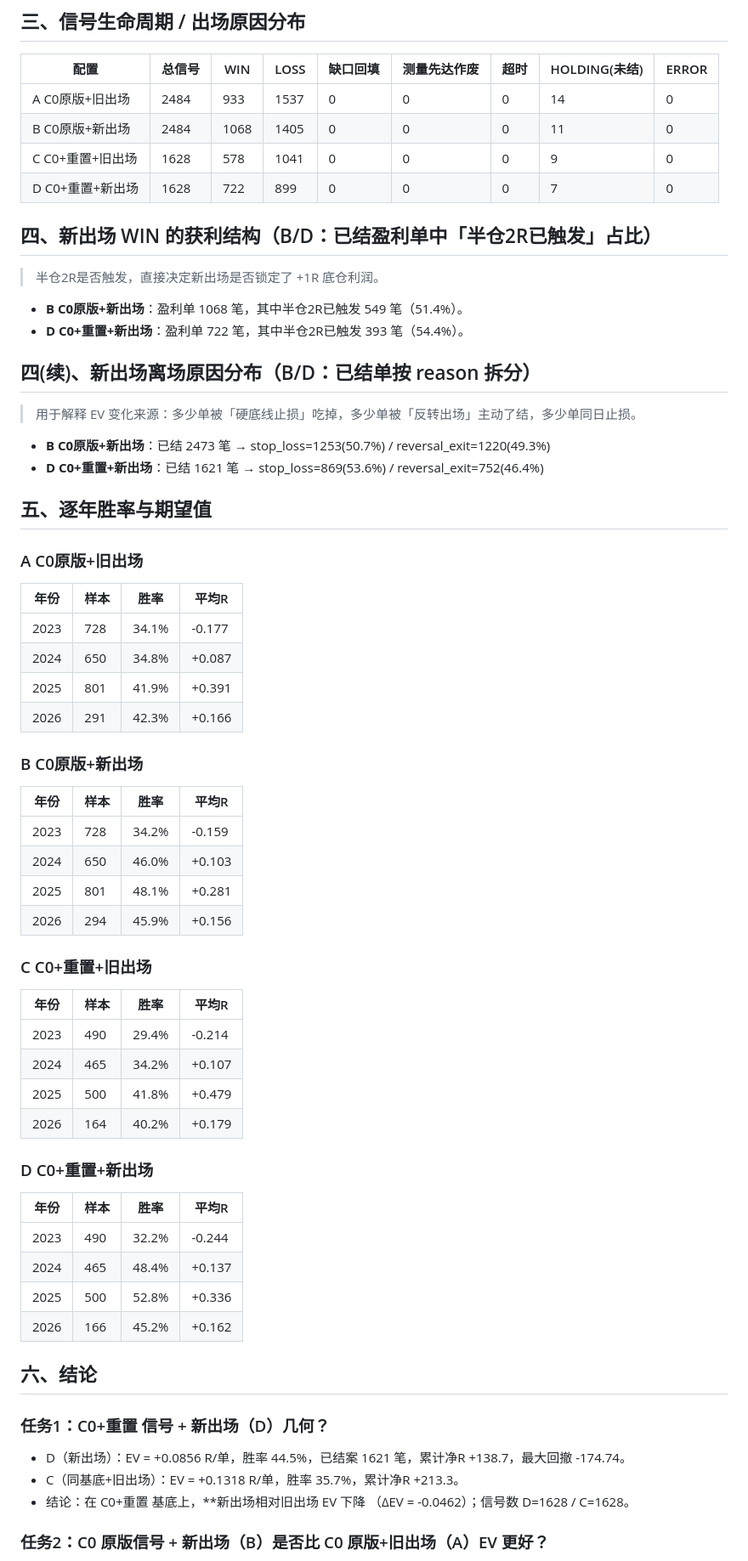
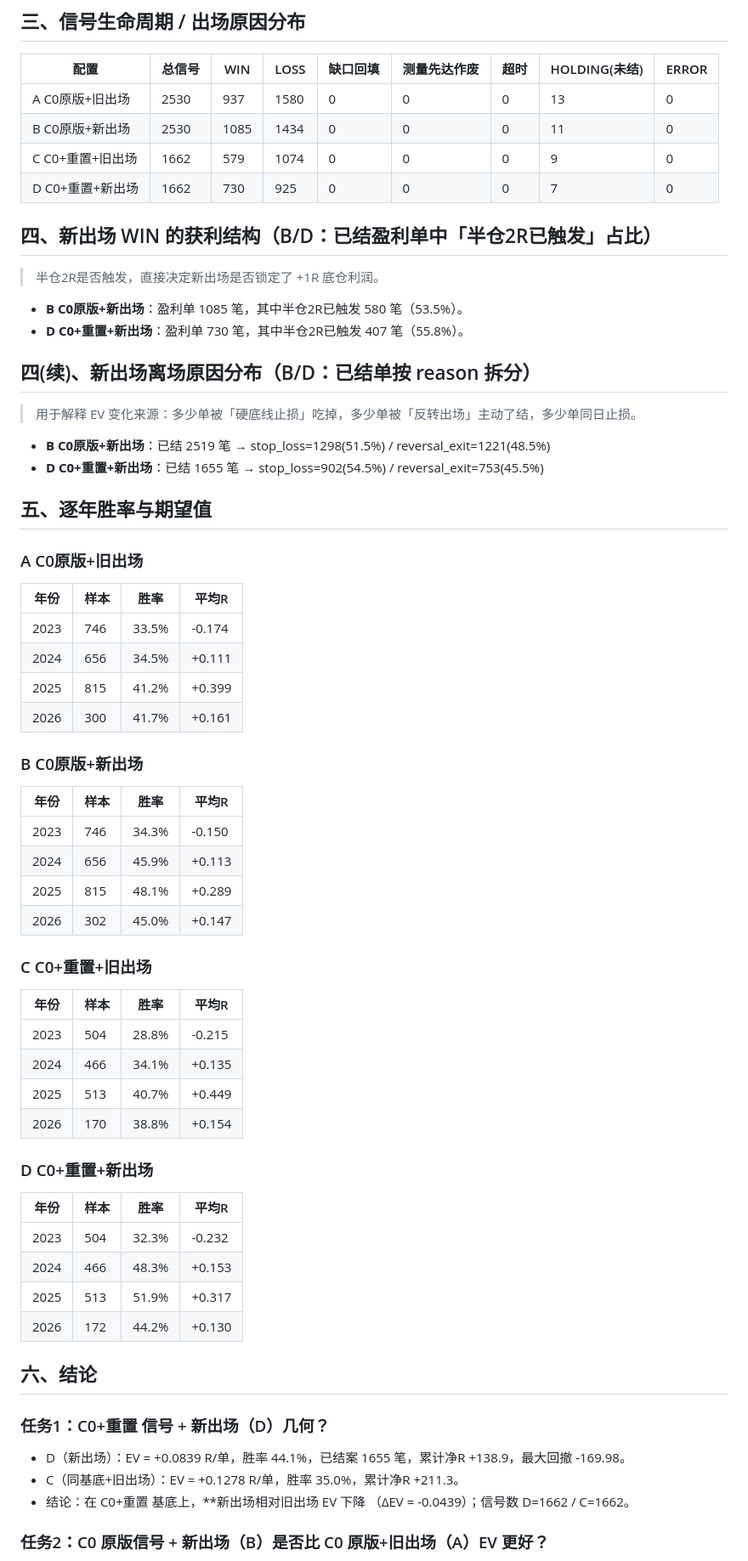
Before and after one commit to lhy438769415-wq/A, a Markdown page: docs/gap_h2_new_exit_backtest_report.md, the part around one of its changes. Shown at 85% size. Drawn GitHub-style.

Commit message:
H2回测报告: 更新为只看高点HH判据口径(基数2530/1662)
- new_exit: A EV +0.1256 / B +0.0960 / C +0.1278 / D +0.0839
- 2r_all: B' +0.0970 / D' +0.0914
- 口径说明同步: 判据由LHLL双降改为只看高点HH(内包K也下移)

```diff
--- a/docs/gap_h2_new_exit_backtest_report.md
+++ b/docs/gap_h2_new_exit_backtest_report.md
@@ -28,64 +29,64 @@
 
 | 配置 | 总信号 | WIN | LOSS | 缺口回填 | 测量先达作废 | 超时 | HOLDING(未结) | ERROR |
 |------|------|------|------|------|------|------|------|------|
-| A C0原版+旧出场 | 2484 | 933 | 1537 | 0 | 0 | 0 | 14 | 0 |
-| B C0原版+新出场 | 2484 | 1068 | 1405 | 0 | 0 | 0 | 11 | 0 |
-| C C0+重置+旧出场 | 1628 | 578 | 1041 | 0 | 0 | 0 | 9 | 0 |
-| D C0+重置+新出场 | 1628 | 722 | 899 | 0 | 0 | 0 | 7 | 0 |
+| A C0原版+旧出场 | 2530 | 937 | 1580 | 0 | 0 | 0 | 13 | 0 |
+| B C0原版+新出场 | 2530 | 1085 | 1434 | 0 | 0 | 0 | 11 | 0 |
+| C C0+重置+旧出场 | 1662 | 579 | 1074 | 0 | 0 | 0 | 9 | 0 |
+| D C0+重置+新出场 | 1662 | 730 | 925 | 0 | 0 | 0 | 7 | 0 |
 
 ## 四、新出场 WIN 的获利结构（B/D：已结盈利单中「半仓2R已触发」占比）
 
 > 半仓2R是否触发，直接决定新出场是否锁定了 +1R 底仓利润。
 
-- **B C0原版+新出场**：盈利单 1068 笔，其中半仓2R已触发 549 笔（51.4%）。
-- **D C0+重置+新出场**：盈利单 722 笔，其中半仓2R已触发 393 笔（54.4%）。
+- **B C0原版+新出场**：盈利单 1085 笔，其中半仓2R已触发 580 笔（53.5%）。
+- **D C0+重置+新出场**：盈利单 730 笔，其中半仓2R已触发 407 笔（55.8%）。
 
 ## 四(续)、新出场离场原因分布（B/D：已结单按 reason 拆分）
 
 > 用于解释 EV 变化来源：多少单被「硬底线止损」吃掉，多少单被「反转出场」主动了结，多少单同日止损。
 
-- **B C0原版+新出场**：已结 2473 笔 → stop_loss=1253(50.7%) / reversal_exit=1220(49.3%)
-- **D C0+重置+新出场**：已结 1621 笔 → stop_loss=869(53.6%) / reversal_exit=752(46.4%)
+- **B C0原版+新出场**：已结 2519 笔 → stop_loss=1298(51.5%) / reversal_exit=1221(48.5%)
+- **D C0+重置+新出场**：已结 1655 笔 → stop_loss=902(54.5%) / reversal_exit=753(45.5%)
 
 ## 五、逐年胜率与期望值
 
 ### A C0原版+旧出场
 | 年份 | 样本 | 胜率 | 平均R |
 |------|------|------|------|
-| 2023 | 728 | 34.1% | -0.177 |
-| 2024 | 650 | 34.8% | +0.087 |
-| 2025 | 801 | 41.9% | +0.391 |
-| 2026 | 291 | 42.3% | +0.166 |
+| 2023 | 746 | 33.5% | -0.174 |
+| 2024 | 656 | 34.5% | +0.111 |
+| 2025 | 815 | 41.2% | +0.399 |
+| 2026 | 300 | 41.7% | +0.161 |
 
 ### B C0原版+新出场
 | 年份 | 样本 | 胜率 | 平均R |
 |------|------|------|------|
-| 2023 | 728 | 34.2% | -0.159 |
-| 2024 | 650 | 46.0% | +0.103 |
-| 2025 | 801 | 48.1% | +0.281 |
-| 2026 | 294 | 45.9% | +0.156 |
+| 2023 | 746 | 34.3% | -0.150 |
+| 2024 | 656 | 45.9% | +0.113 |
+| 2025 | 815 | 48.1% | +0.289 |
+| 2026 | 302 | 45.0% | +0.147 |
 
 ### C C0+重置+旧出场
 | 年份 | 样本 | 胜率 | 平均R |
 |------|------|------|------|
-| 2023 | 490 | 29.4% | -0.214 |
-| 2024 | 465 | 34.2% | +0.107 |
-| 2025 | 500 | 41.8% | +0.479 |
-| 2026 | 164 | 40.2% | +0.179 |
+| 2023 | 504 | 28.8% | -0.215 |
+| 2024 | 466 | 34.1% | +0.135 |
+| 2025 | 513 | 40.7% | +0.449 |
+| 2026 | 170 | 38.8% | +0.154 |
 
 ### D C0+重置+新出场
 | 年份 | 样本 | 胜率 | 平均R |
 |------|------|------|------|
-| 2023 | 490 | 32.2% | -0.244 |
-| 2024 | 465 | 48.4% | +0.137 |
-| 2025 | 500 | 52.8% | +0.336 |
-| 2026 | 166 | 45.2% | +0.162 |
+| 2023 | 504 | 32.3% | -0.232 |
+| 2024 | 466 | 48.3% | +0.153 |
+| 2025 | 513 | 51.9% | +0.317 |
+| 2026 | 172 | 44.2% | +0.130 |
 
 ## 六、结论
 
 ### 任务1：C0+重置 信号 + 新出场（D）几何？
-- D（新出场）：EV = +0.0856 R/单，胜率 44.5%，已结案 1621 笔，累计净R +138.7，最大回撤 -174.74。
-- C（同基底+旧出场）：EV = +0.1318 R/单，胜率 35.7%，累计净R +213.3。
-- 结论：在 C0+重置 基底上，**新出场相对旧出场 EV 下降 （ΔEV = -0.0462）；信号数 D=1628 / C=1628。
+- D（新出场）：EV = +0.0839 R/单，胜率 44.1%，已结案 1655 笔，累计净R +138.9，最大回撤 -169.98。
+- C（同基底+旧出场）：EV = +0.1278 R/单，胜率 35.0%，累计净R +211.3。
+- 结论：在 C0+重置 基底上，**新出场相对旧出场 EV 下降 （ΔEV = -0.0439）；信号数 D=1662 / C=1662。
 
 ### 任务2：C0 原版信号 + 新出场（B）是否比 C0 原版+旧出场（A）EV 更好？
```
Also changed, not shown: other parts of docs/gap_h2_new_exit_backtest_report.md (+9 -8 lines), docs/gap_h2_2r_all_exit_compare.md (+18 -20 lines).
